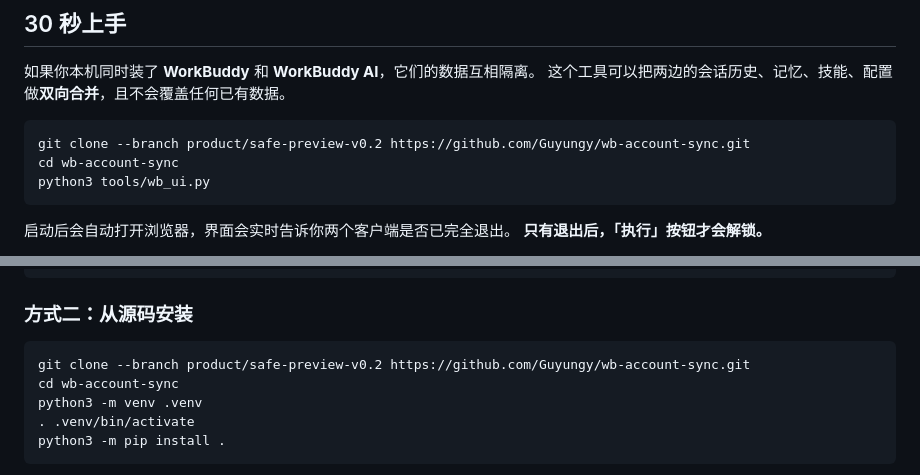
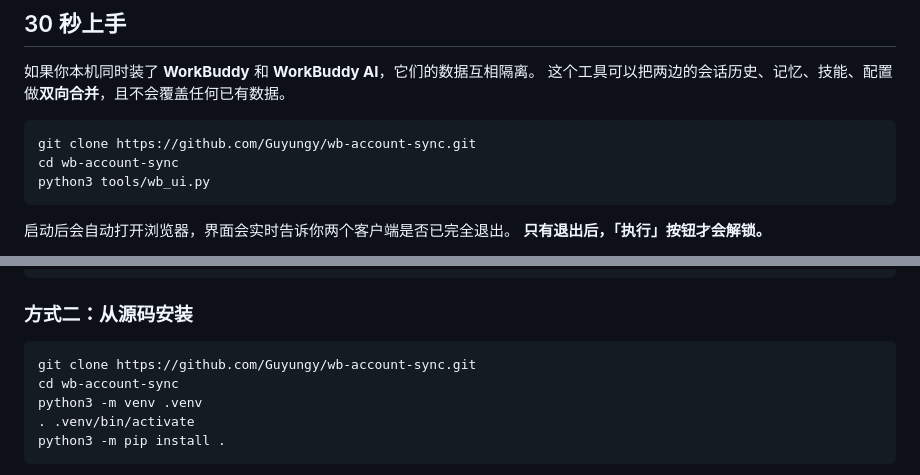
Before and after one commit to Guyungy/wb-account-sync, a Markdown page: README.md, 2 parts joined by grey strips. GitHub-like rendering.

Commit message:
docs: clone 指令不再指定 --branch（main 与 product 分支已同步）

````diff
--- a/README.md
+++ b/README.md
@@ -40,7 +40,7 @@
 这个工具可以把两边的会话历史、记忆、技能、配置做**双向合并**，且不会覆盖任何已有数据。
 
 ```bash
-git clone --branch product/safe-preview-v0.2 https://github.com/Guyungy/wb-account-sync.git
+git clone https://github.com/Guyungy/wb-account-sync.git
 cd wb-account-sync
 python3 tools/wb_ui.py
 ```
@@ -129,7 +129,7 @@ wb-account-sync --version
 ### 方式二：从源码安装
 
 ```bash
-git clone --branch product/safe-preview-v0.2 https://github.com/Guyungy/wb-account-sync.git
+git clone https://github.com/Guyungy/wb-account-sync.git
 cd wb-account-sync
 python3 -m venv .venv
 . .venv/bin/activate
````
